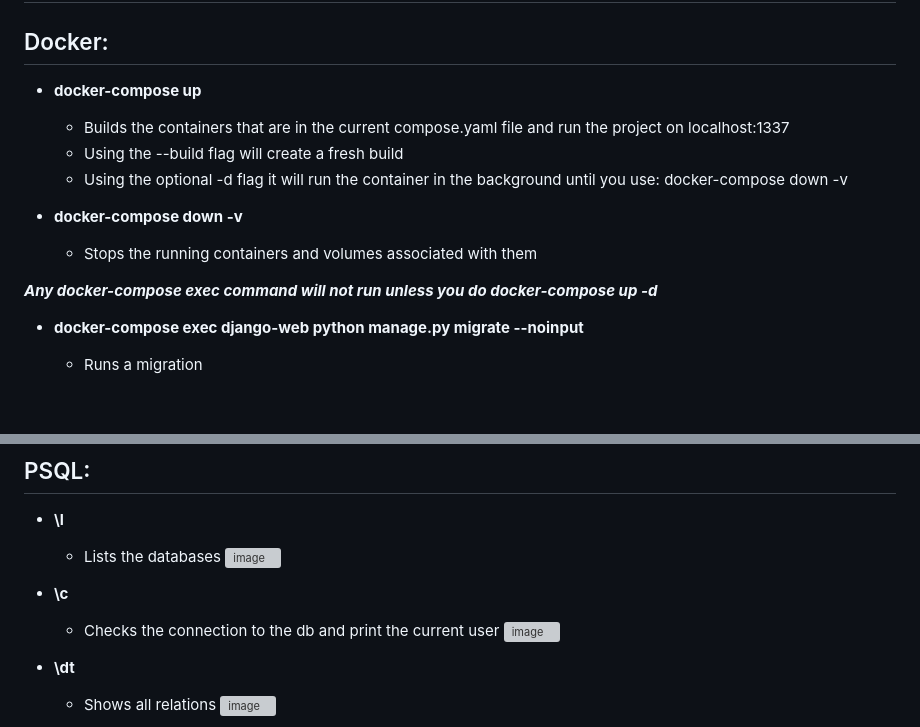
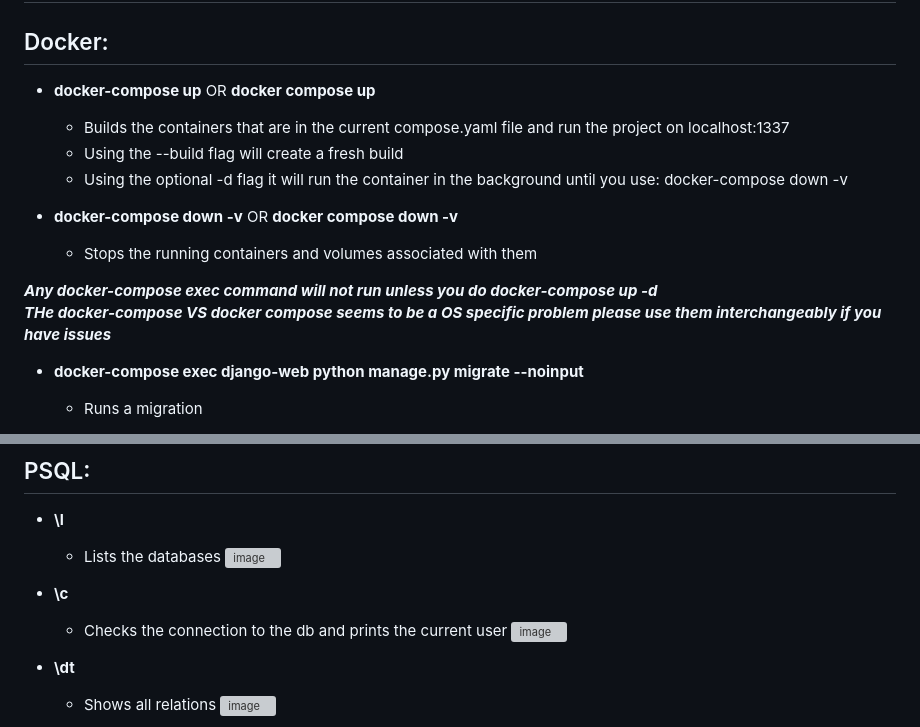
Before and after one commit to DePaul-CSC-394/mini-project-team-five, a Markdown page: README.md, 2 parts joined by grey strips. GitHub-like rendering; blank space fills up the shorter version; grey boxes are pictures that could not be loaded.

```diff
--- a/README.md
+++ b/README.md
@@ -21,15 +21,16 @@
 # List of Commands:
 
 ## Docker:
-- **docker-compose up**
+- **docker-compose up** OR **docker compose up**
   - Builds the containers that are in the current compose.yaml file and run the project on localhost:1337
   - Using the --build flag will create a fresh build
   - Using the optional -d flag it will run the container in the background until you use: docker-compose down -v
 
-- **docker-compose down -v**
+- **docker-compose down -v** OR **docker compose down -v**
   - Stops the running containers and volumes associated with them
 
 **_Any docker-compose exec command will not run unless you do docker-compose up -d_**
+**_THe docker-compose VS docker compose seems to be a OS specific problem please use them interchangeably if you have issues_**
 
 - **docker-compose exec django-web python manage.py migrate --noinput**
   - Runs a migration
@@ -56,7 +57,7 @@
 ![image](https://github.com/user-attachments/assets/8b07c240-6f7b-41eb-9607-1d52af3a4148)
 
 - **\c**
-  - Checks the connection to the db and print the current user
+  - Checks the connection to the db and prints the current user
 ![image](https://github.com/user-attachments/assets/78fa1170-3b74-4c02-ba2a-85b5874ca399)
 
 - **\dt**
```
